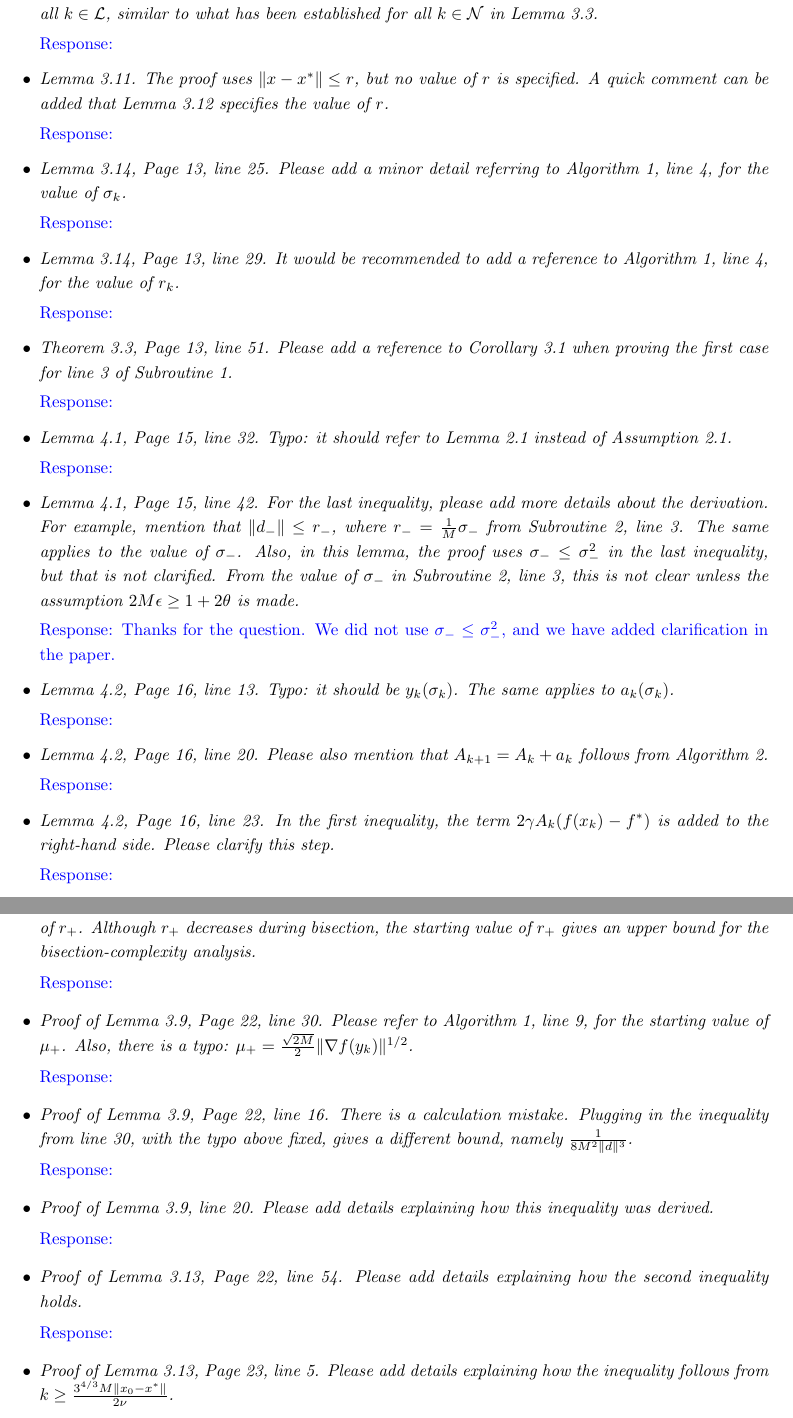
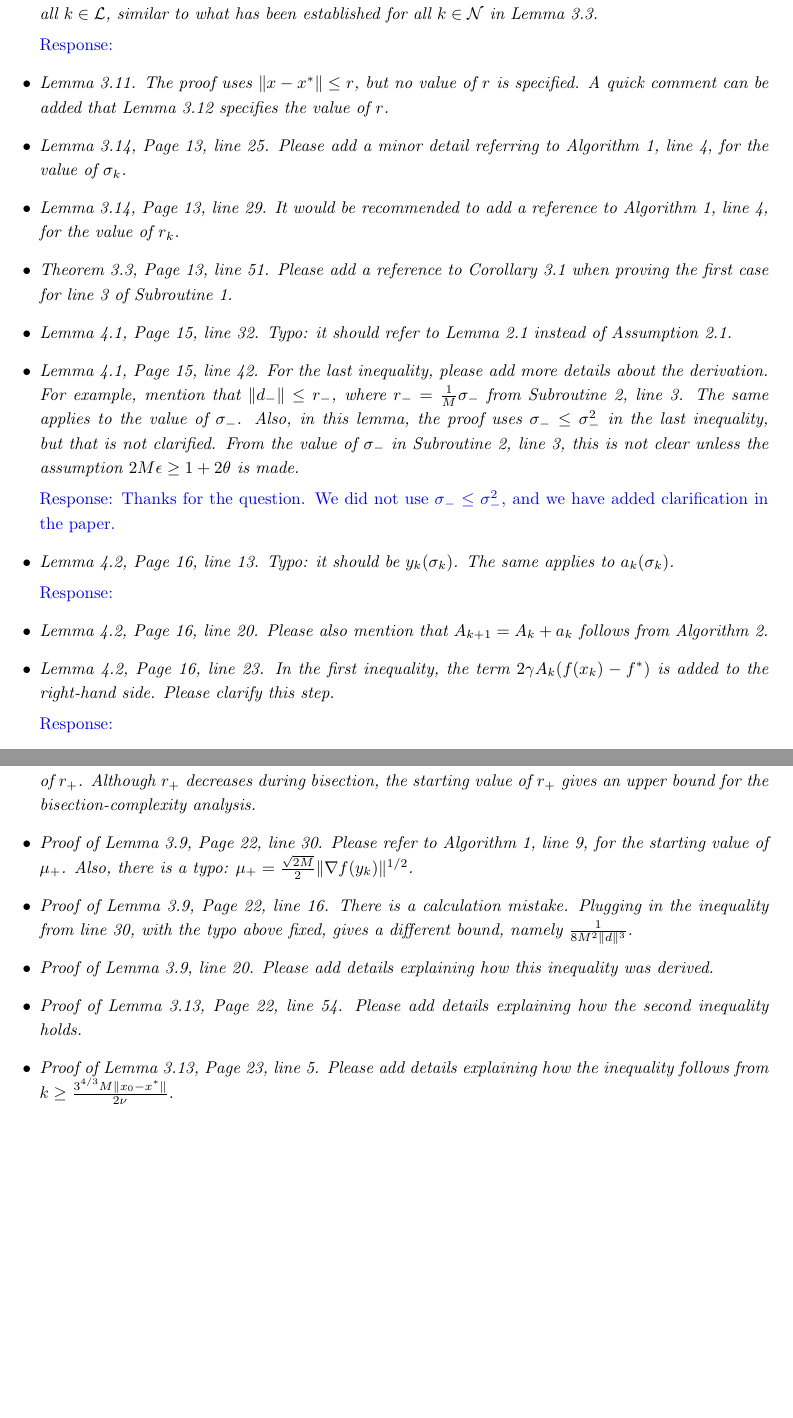
Before and after one commit to Blitz-Jiang/accutr_paper, a LaTeX document (MOR_revision_R1/rev_main.tex, which reads MOR_revision_R1/reviewer1.tex): two parts of pages 4 and 6 of 22 before the commit and two parts of pages 4 and 5 of 22 after it, joined at a grey line, cut so that both start at the same text, the shorter picture padded with empty space. Compiled offline with pdfLaTeX.

Commit message:
remove resp to simple questions

```diff
--- a/MOR_revision_R1/reviewer1.tex
+++ b/MOR_revision_R1/reviewer1.tex
@@ -94,23 +94,13 @@
 
     \item \comm{Lemma 3.11. The proof uses $\|x-x^\ast\|\le r$, but no value of $r$ is specified. A quick comment can be added that Lemma 3.12 specifies the value of $r$.}
 
-    \resp{}
-
     \item \comm{Lemma 3.14, Page 13, line 25. Please add a minor detail referring to Algorithm 1, line 4, for the value of $\sigma_k$.}
-
-    \resp{}
 
     \item \comm{Lemma 3.14, Page 13, line 29. It would be recommended to add a reference to Algorithm 1, line 4, for the value of $r_k$.}
 
-    \resp{}
-
     \item \comm{Theorem 3.3, Page 13, line 51. Please add a reference to Corollary 3.1 when proving the first case for line 3 of Subroutine 1.}
 
-    \resp{}
-
     \item \comm{Lemma 4.1, Page 15, line 32. Typo: it should refer to Lemma 2.1 instead of Assumption 2.1.}
-
-    \resp{}
 
     \item \comm{Lemma 4.1, Page 15, line 42. For the last inequality, please add more details about the derivation. For example, mention that $\|d_-\|\le r_-$, where $r_-=\frac{1}{M}\sigma_-$ from Subroutine 2, line 3. The same applies to the value of $\sigma_-$. Also, in this lemma, the proof uses $\sigma_-\le \sigma_-^2$ in the last inequality, but that is not clarified. From the value of $\sigma_-$ in Subroutine 2, line 3, this is not clear unless the assumption $2M\epsilon\ge 1+2\theta$ is made.}
 
@@ -122,4 +112,3 @@
 
     \item \comm{Lemma 4.2, Page 16, line 20. Please also mention that $A_{k+1}=A_k+a_k$ follows from Algorithm 2.}
 
-    \resp{}
@@ -181,23 +153,13 @@
 
     \item \comm{Proof of Lemma 3.9, Page 22, line 24. Please refer to Subroutine 1, line 16, for the starting value of $r_+$. Although $r_+$ decreases during bisection, the starting value of $r_+$ gives an upper bound for the bisection-complexity analysis.}
 
-    \resp{}
-
     \item \comm{Proof of Lemma 3.9, Page 22, line 30. Please refer to Algorithm 1, line 9, for the starting value of $\mu_+$. Also, there is a typo: $\mu_+=\frac{\sqrt{2M}}{2}\|\nabla f(y_k)\|^{1/2}$.}
-
-    \resp{}
 
     \item \comm{Proof of Lemma 3.9, Page 22, line 16. There is a calculation mistake. Plugging in the inequality from line 30, with the typo above fixed, gives a different bound, namely $\frac{1}{8M^2\|d\|^3}$.}
 
-    \resp{}
-
     \item \comm{Proof of Lemma 3.9, line 20. Please add details explaining how this inequality was derived.}
 
-    \resp{}
-
     \item \comm{Proof of Lemma 3.13, Page 22, line 54. Please add details explaining how the second inequality holds.}
-
-    \resp{}
 
     \item \comm{Proof of Lemma 3.13, Page 23, line 5. Please add details explaining how the inequality follows from
     $k\ge \frac{3^{4/3}M\|x_0-x^\ast\|}{2\nu}$.}
```
Also changed, not shown: MOR_revision_R1/reviewer1.tex (17 more changed lines).
